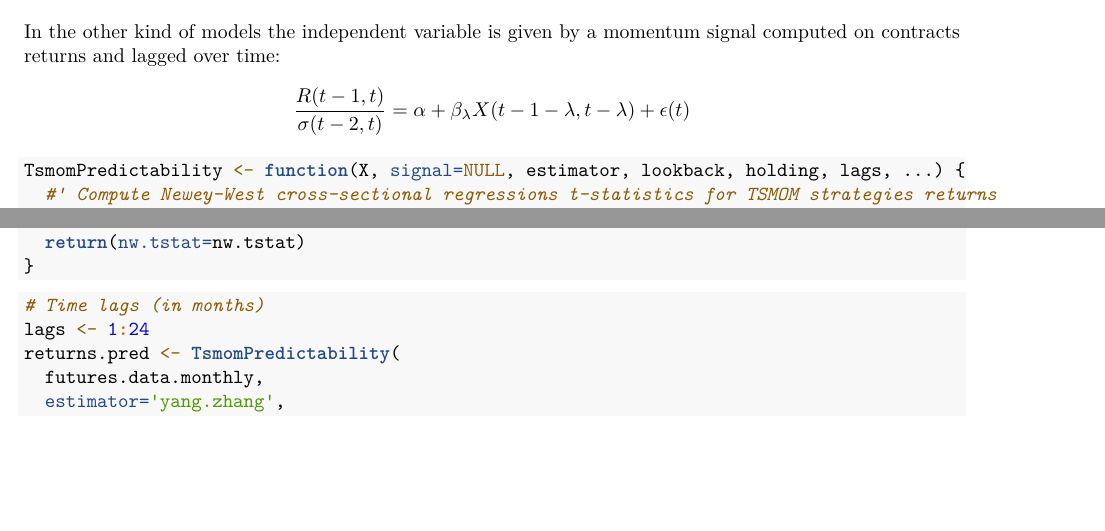
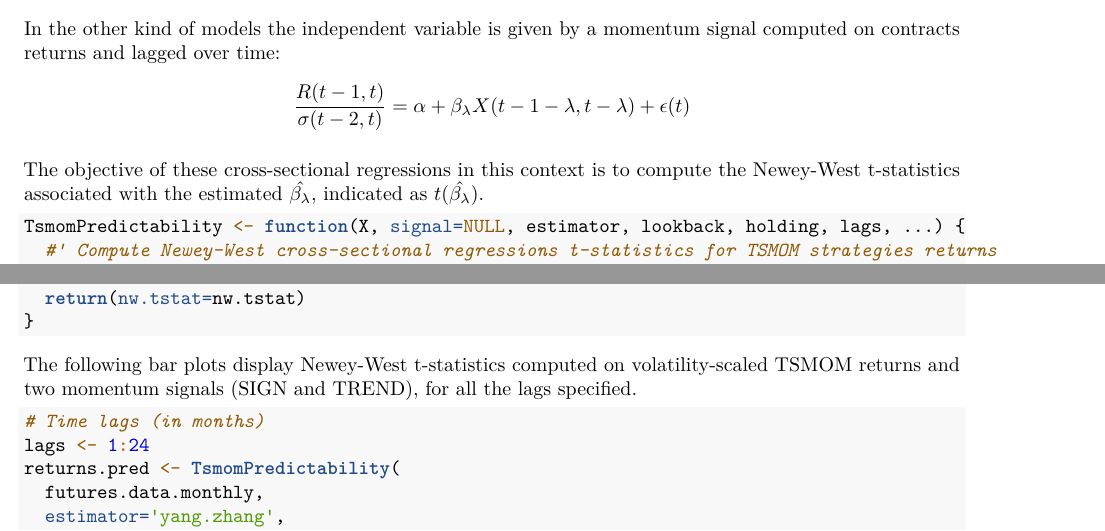
Before and after one commit to JustinMShea/ExpectedReturns, an R Markdown document (vignettes/Improving-time-series-momentum.Rmd): two parts of pages 12 and 14 of 17, joined at a grey line, cut so that both start at the same text, the shorter picture padded with empty space. Rendered offline with R 4.5, knitr and Pandoc, then LaTeX, with nearby package versions; some code elsewhere in the file could not run offline.

Commit message:
Add TSMOM predictability 7/
Added basic vignette specifications with respect to code added with b68757a and b9d4885.

#22

````diff
--- a/vignettes/Improving-time-series-momentum.Rmd
+++ b/vignettes/Improving-time-series-momentum.Rmd
@@ -542,6 +542,8 @@ $$
 \frac{R(t-1, t)}{\sigma(t-2,t)} = \alpha + \beta_{\lambda}X(t-1-\lambda, t-\lambda) + \epsilon(t)
 $$
 
+The objective of these cross-sectional regressions in this context is to compute the Newey-West t-statistics associated with the estimated $\hat{\beta_{\lambda}}$, indicated as $t(\hat{\beta_{\lambda}})$.
+
 ```{r TSMOM returns predictability}
 TsmomPredictability <- function(X, signal=NULL, estimator, lookback, holding, lags, ...) {
   #' Compute Newey-West cross-sectional regressions t-statistics for TSMOM strategies returns
@@ -629,6 +631,8 @@ TsmomPredictability <- function(X, signal=NULL, estimator, lookback, holding, la
   return(nw.tstat=nw.tstat)
 }
 ```
+
+The following bar plots display Newey-West t-statistics computed on volatility-scaled TSMOM returns and two momentum signals (SIGN and TREND), for all the lags specified.
 
 ```{r Figure 5, fig.cap="Time series momentum returns predictability"}
 # Time lags (in months)
````
